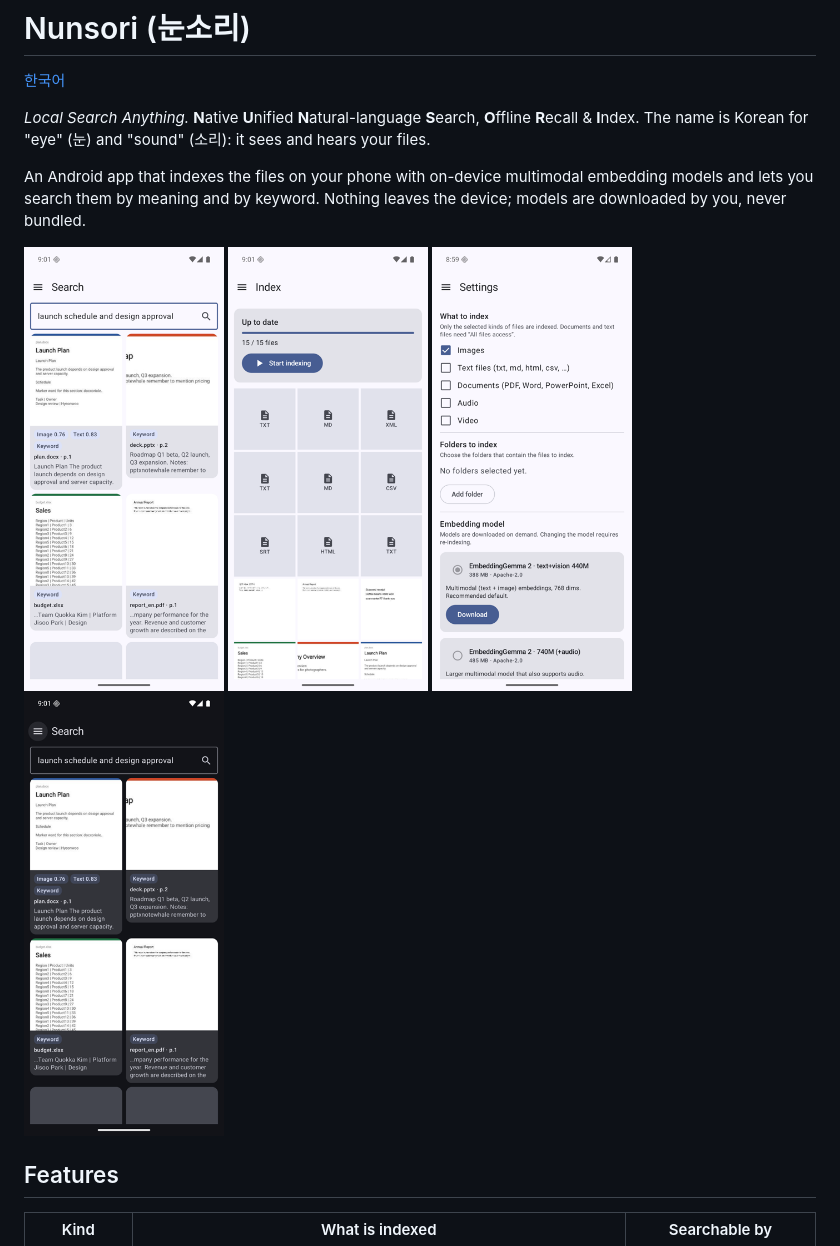
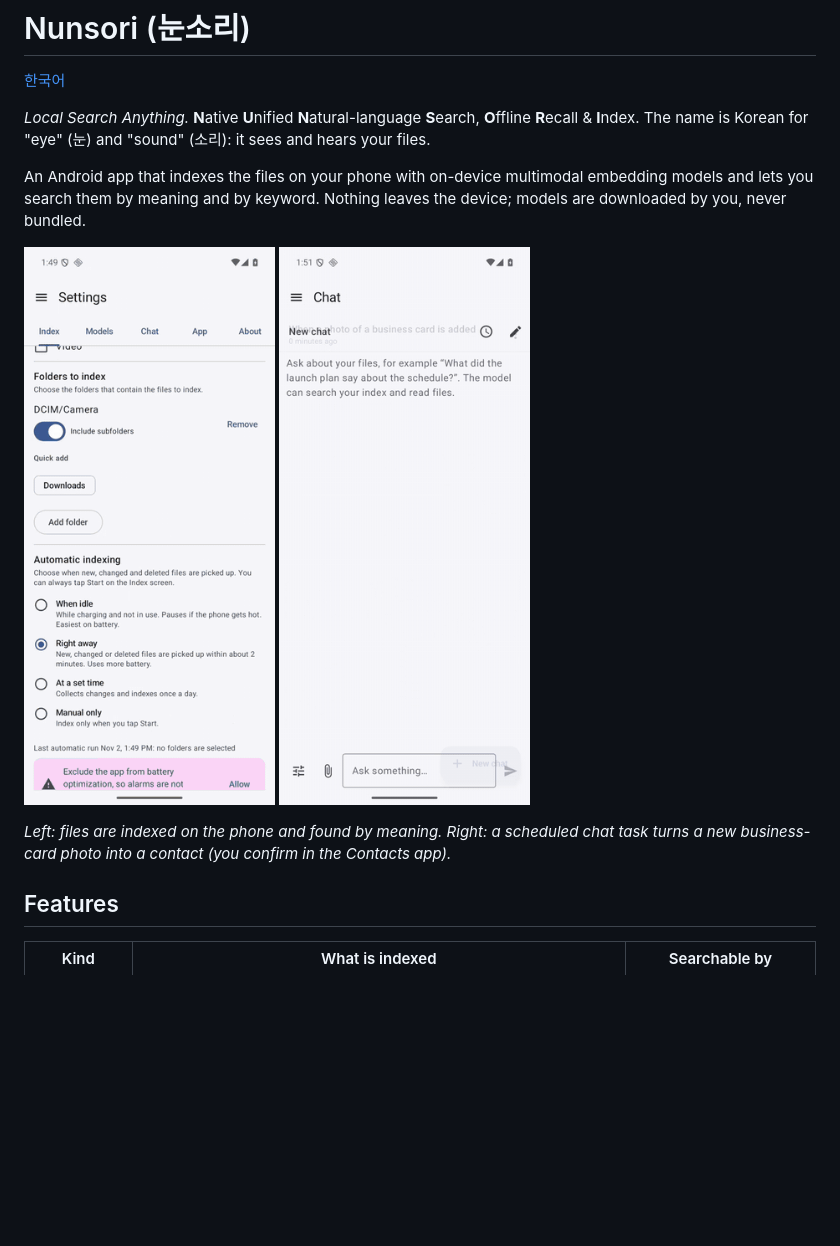
Before and after one commit to TaeHunKim/Nunsori, a Markdown page: README.md, the part around the change. GitHub-like rendering; pictures changed too: docs/images/demo-contact-task.gif (added), docs/images/demo-search.gif (added); blank space fills up the shorter version.

```diff
--- a/README.md
+++ b/README.md
@@ -7,11 +7,11 @@
 An Android app that indexes the files on your phone with on-device multimodal embedding models and lets you search them by meaning and by keyword. Nothing leaves the device; models are downloaded by you, never bundled.
 
 <p>
-<img src="docs/images/search.png" width="200" alt="Search results">
-<img src="docs/images/index.png" width="200" alt="Indexing">
-<img src="docs/images/settings.png" width="200" alt="Settings">
-<img src="docs/images/search-dark.png" width="200" alt="Dark mode">
+<img src="docs/images/demo-search.gif" width="260" alt="Files are indexed on the phone, then found by meaning ('italian food' finds a pizza photo)">
+<img src="docs/images/demo-contact-task.gif" width="260" alt="A scheduled task adds a contact from a business-card photo and opens the Contacts app">
 </p>
+
+*Left: files are indexed on the phone and found by meaning. Right: a scheduled chat task turns a new business-card photo into a contact (you confirm in the Contacts app).*
 
 ## Features
 
```
Also changed, not shown: README.ko.md (+4 -4 lines), docs/development.md (+1 -1 lines), 2 other files.
